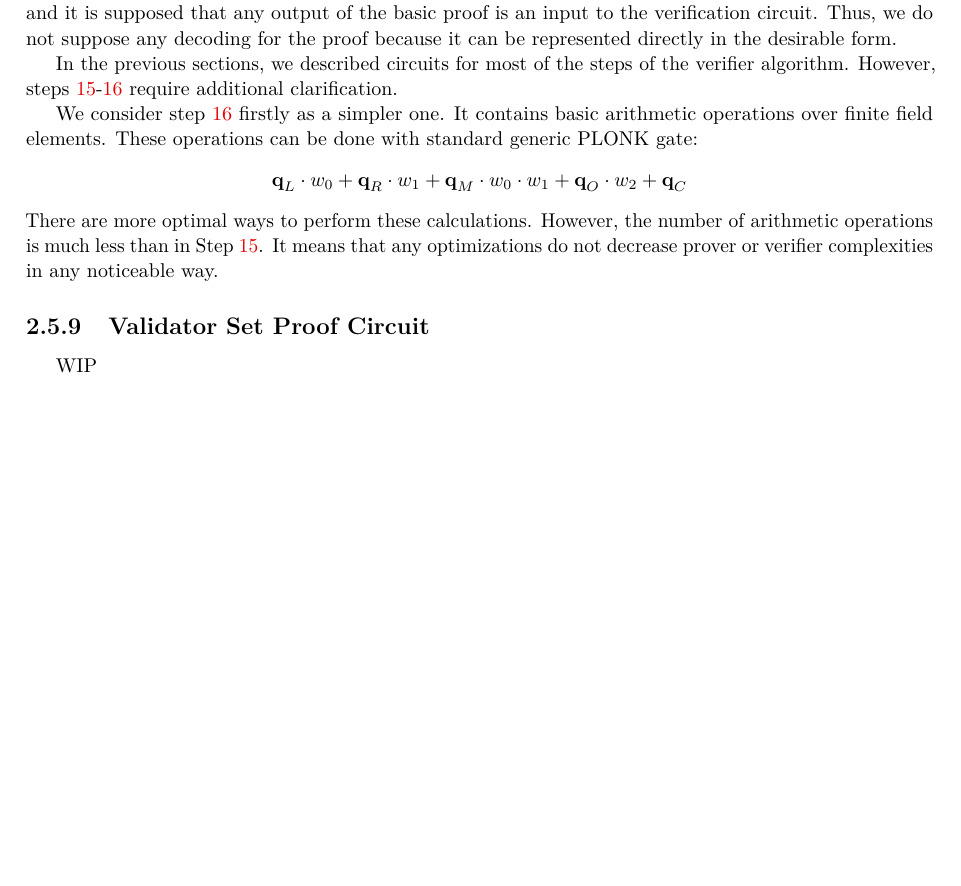
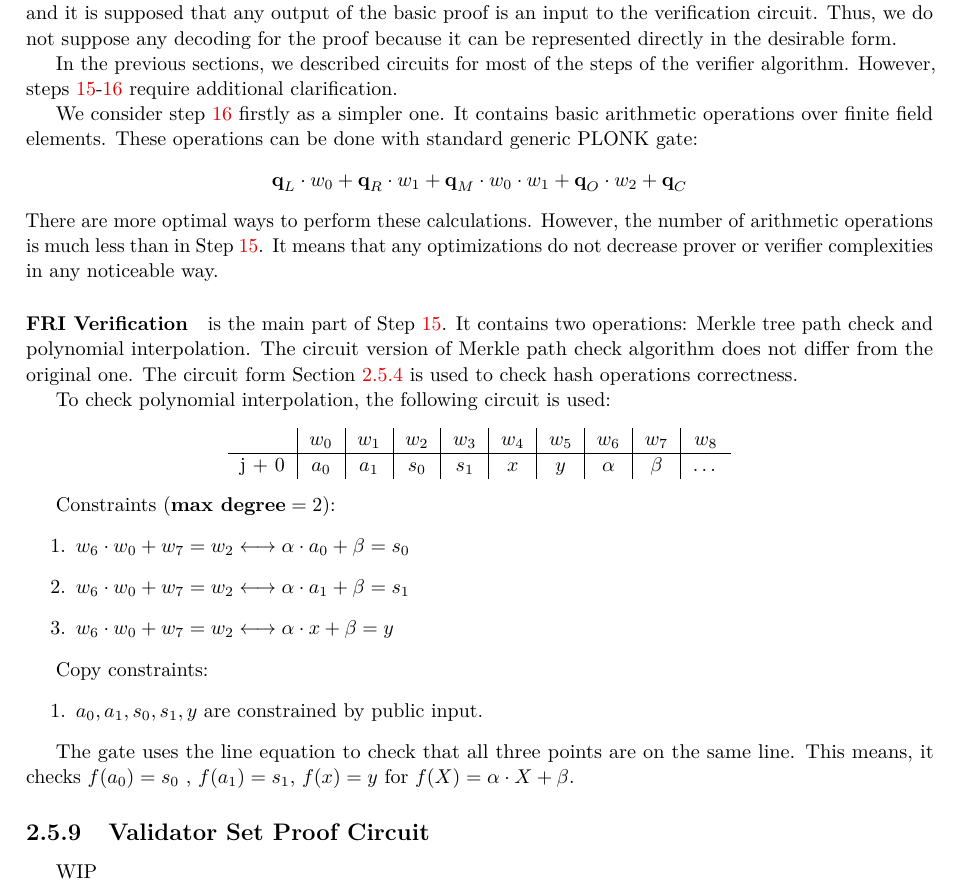
Before and after one commit to NilFoundation/solana-consensus-proof, a LaTeX thesis (docs/design/main.tex, which reads docs/design/chapters/generator/circuit/redshift.tex): part of page 19 of 21, cut so that both start at the same text, the shorter picture padded with empty space. Compiled offline with pdfLaTeX.

Commit message:
redshift verification circuit: fri check

```diff
--- a/docs/design/chapters/generator/circuit/redshift.tex
+++ b/docs/design/chapters/generator/circuit/redshift.tex
@@ -18,3 +18,35 @@ These operations can be done with standard generic PLONK gate:
 There are more optimal ways to perform these calculations.
 However, the number of arithmetic operations is much less than in  Step \ref{algoeirhm:verifier:15}.
 It means that any optimizations do not decrease prover or verifier complexities in any noticeable way.
+
+\paragraph{FRI Verification} is the main part of Step \ref{algoeirhm:verifier:15}.
+It contains two operations: Merkle tree path check and polynomial interpolation.
+The circuit version of Merkle path check algorithm does not differ from the original one.
+The circuit form Section \ref{section:poseidon} is used to check hash operations correctness.
+
+To check polynomial interpolation, the following circuit is used:
+\begin{center}
+    \begin{tabular}{ c|c|c|c|c|c|c|c|c|c }
+        & $w_0$  & $w_1$  & $w_2$  & $w_3$  & $w_4$  & $w_5$ & $w_6$ & $w_7$ & $w_8$  \\
+        \hline
+        j + 0  & $a_0$  & $a_1$ & $s_0$ & $s_1$ & $x$ & $y$ & $\alpha$ & $\beta$ & $\dots$   \\
+    \end{tabular}
+\end{center}
+
+Constraints ($\textbf{max degree} = 2$):
+\begin{enumerate}
+    \item $w_6 \cdot w_0 + w_7 = w_2 \longleftrightarrow
+            \alpha \cdot a_0 + \beta = s_0$
+    \item $w_6 \cdot w_0 + w_7 = w_2 \longleftrightarrow
+            \alpha \cdot a_1 + \beta = s_1$
+    \item $w_6 \cdot w_0 + w_7 = w_2 \longleftrightarrow
+            \alpha \cdot x + \beta = y$
+\end{enumerate}
+
+Copy constraints:
+\begin{enumerate}
+    \item $a_0, a_1, s_0, s_1, y$ are constrained by public input.
+\end{enumerate}
+
+The gate uses the line equation to check that all three points are on the same line.
+This means, it checks $f(a_0) = s_0$ , $f(a_1) = s_1$, $f(x) = y$ for $f(X) = \alpha \cdot X + \beta$.
```
Also changed, not shown: docs/design/main.pdf.
